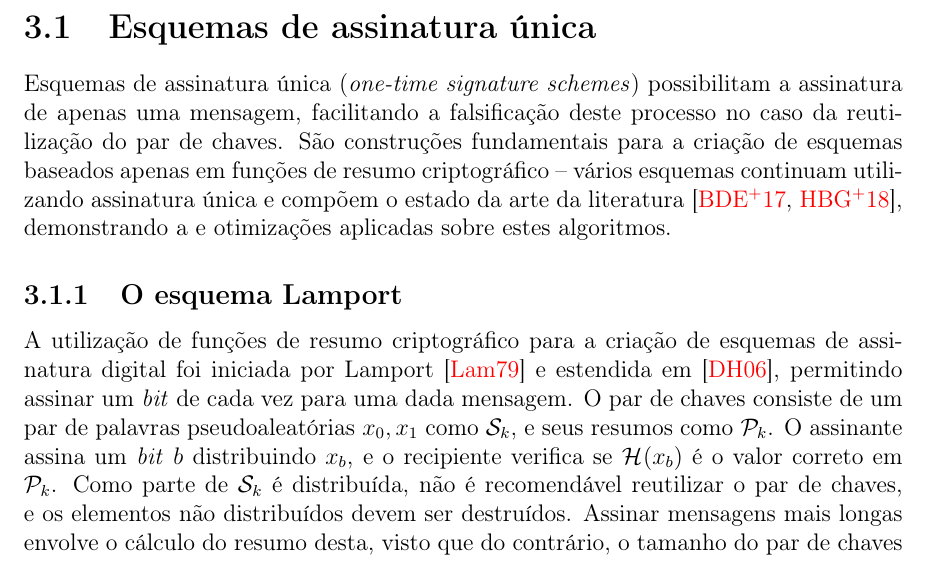
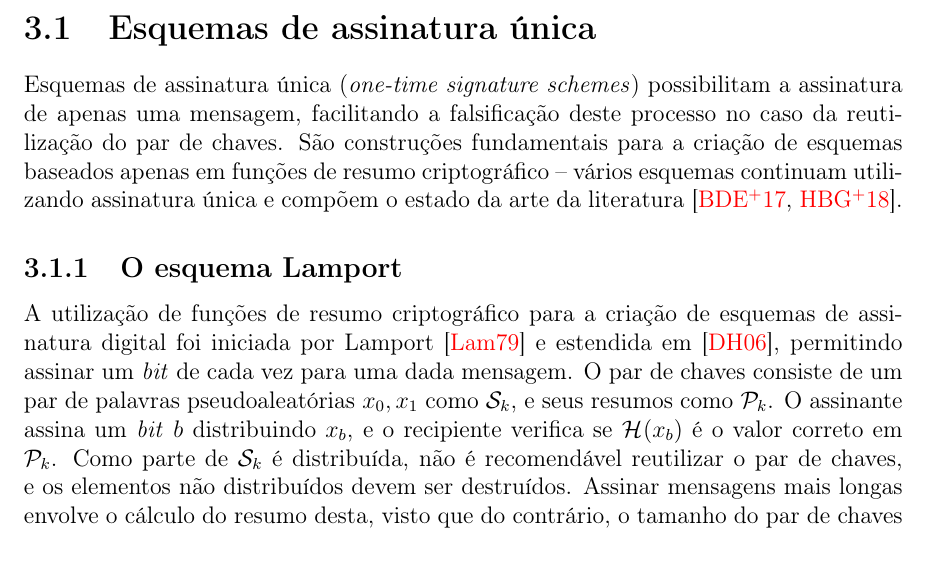
Before and after one commit to zambonin/bsc, a LaTeX document (bsc.tex): part of page 10 of 16, cut so that both start at the same text. Compiled offline with pdfLaTeX.

Commit message:
sharelatex: update bsc.tex from r5003 to r5006

```diff
--- a/bsc.tex
+++ b/bsc.tex
@@ -556,7 +556,7 @@ Neste capítulo, são apresentados os esquemas de assinatura digital única Lamp
 
 \section{Esquemas de assinatura única}
 
-Esquemas de assinatura única (\emph{one-time signature schemes}) possibilitam a assinatura de apenas uma mensagem, facilitando a falsificação deste processo no caso da reutilização do par de chaves. São construções fundamentais para a criação de esquemas baseados apenas em funções de resumo criptográfico -- vários esquemas continuam utilizando assinatura única e compõem o estado da arte da literatura~\cite{sphincsplus,irtf-cfrg-xmss-hash-based-signatures-12}, demonstrando a  e otimizações aplicadas sobre estes algoritmos.
+Esquemas de assinatura única (\emph{one-time signature schemes}) possibilitam a assinatura de apenas uma mensagem, facilitando a falsificação deste processo no caso da reutilização do par de chaves. São construções fundamentais para a criação de esquemas baseados apenas em funções de resumo criptográfico -- vários esquemas continuam utilizando assinatura única e compõem o estado da arte da literatura~\cite{sphincsplus,irtf-cfrg-xmss-hash-based-signatures-12}.
 
 \subsection{O esquema Lamport}
 
```
